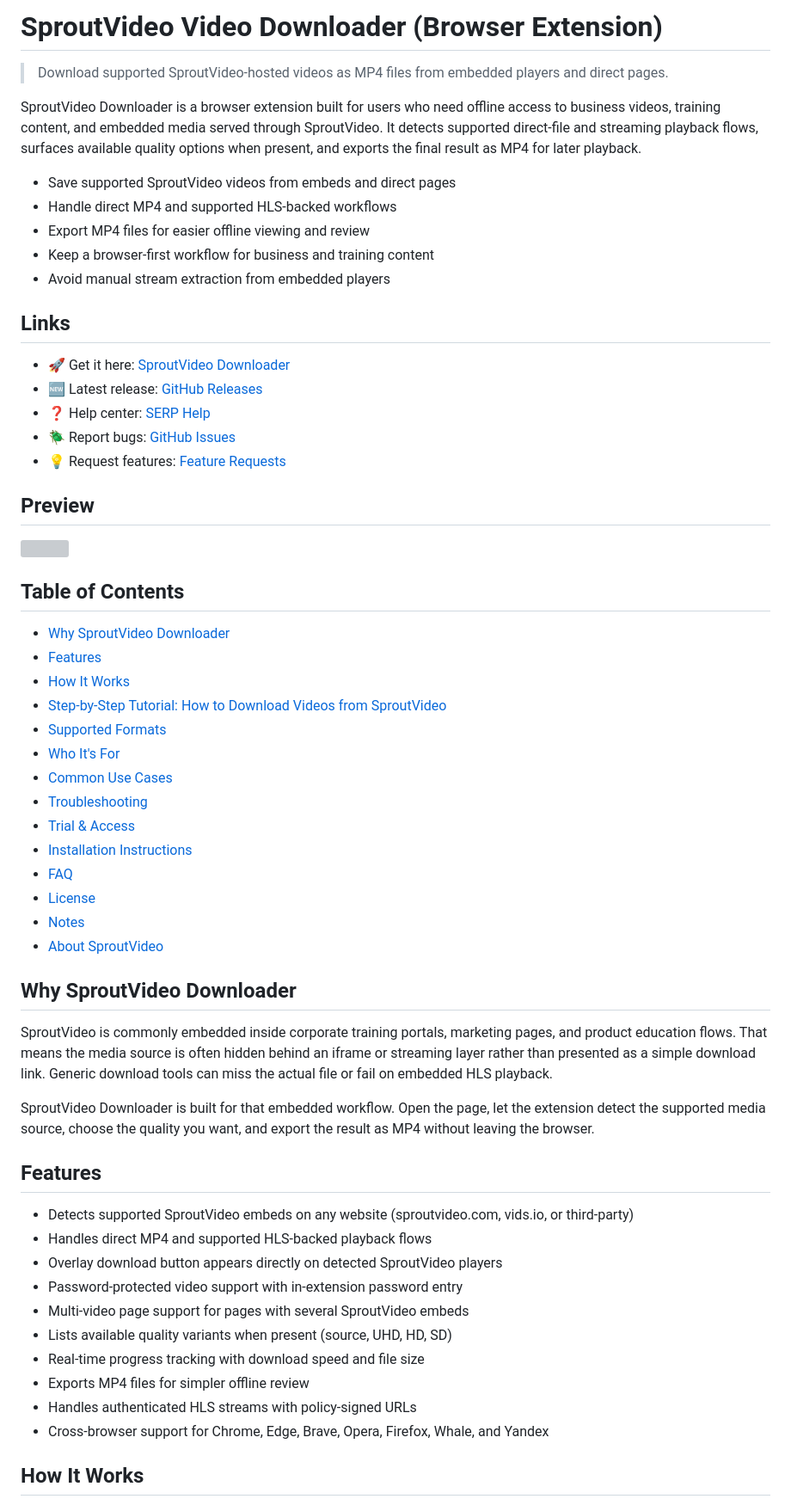
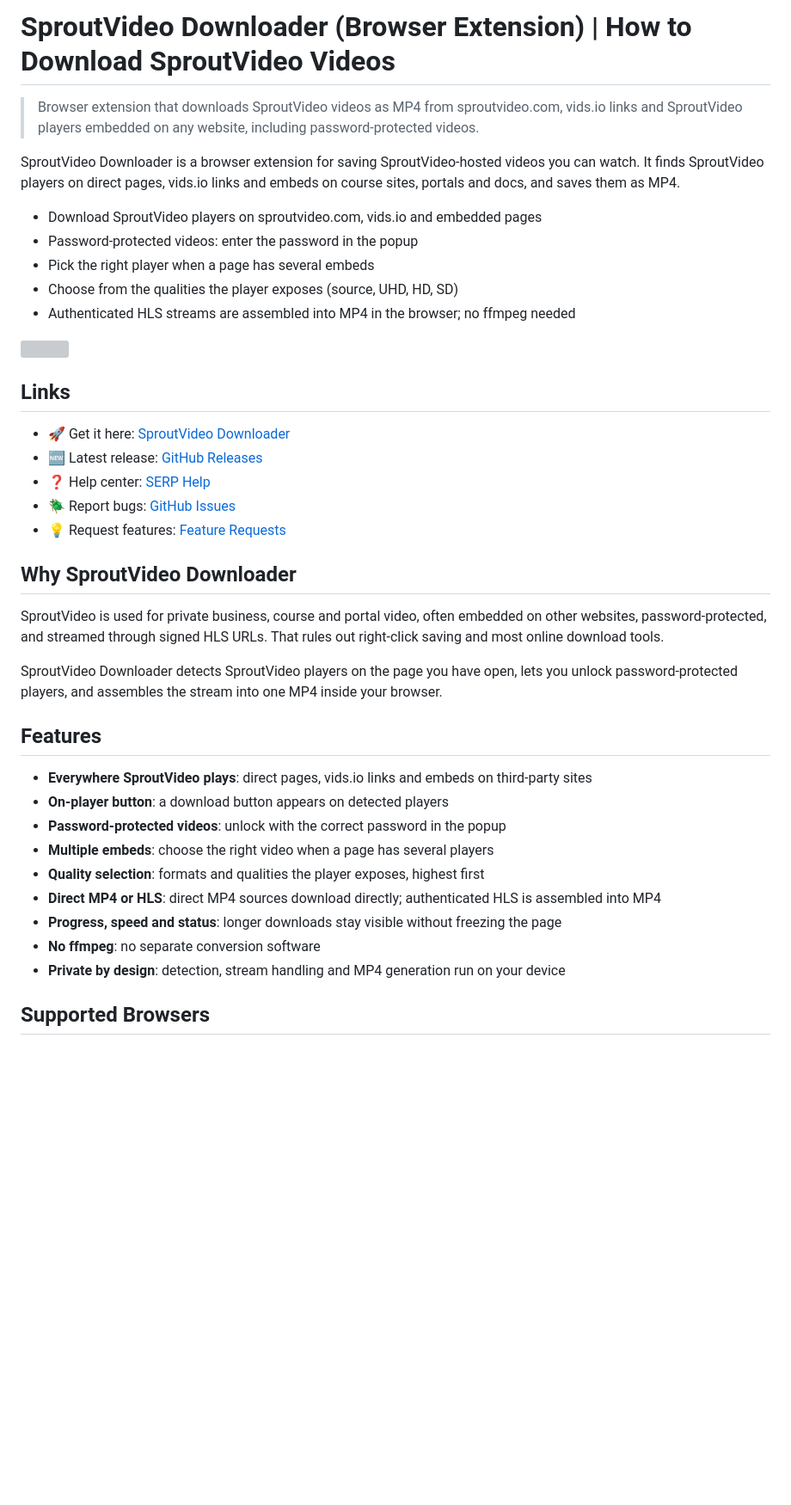
Before and after one commit to serpapps/sprout-video-downloader, a Markdown page: README.md, the part around one of its changes. Shown at 86% size. Drawn GitHub-style; blank space fills up the shorter version; grey boxes are pictures that could not be loaded.

```diff
--- a/README.md
+++ b/README.md
@@ -1,14 +1,18 @@
-# SproutVideo Video Downloader (Browser Extension)
+# SproutVideo Downloader (Browser Extension) | How to Download SproutVideo Videos
 
-> Download supported SproutVideo-hosted videos as MP4 files from embedded players and direct pages.
+> Browser extension that downloads SproutVideo videos as MP4 from sproutvideo.com, vids.io links and SproutVideo players embedded on any website, including password-protected videos.
 
-SproutVideo Downloader is a browser extension built for users who need offline access to business videos, training content, and embedded media served through SproutVideo. It detects supported direct-file and streaming playback flows, surfaces available quality options when present, and exports the final result as MP4 for later playback.
+SproutVideo Downloader is a browser extension for saving SproutVideo-hosted videos you can watch. It finds SproutVideo players on direct pages, vids.io links and embeds on course sites, portals and docs, and saves them as MP4.
 
-- Save supported SproutVideo videos from embeds and direct pages
-- Handle direct MP4 and supported HLS-backed workflows
-- Export MP4 files for easier offline viewing and review
-- Keep a browser-first workflow for business and training content
-- Avoid manual stream extraction from embedded players
+- Download SproutVideo players on sproutvideo.com, vids.io and embedded pages
+- Password-protected videos: enter the password in the popup
+- Pick the right player when a page has several embeds
+- Choose from the qualities the player exposes (source, UHD, HD, SD)
+- Authenticated HLS streams are assembled into MP4 in the browser; no ffmpeg needed
+
+<a href="https://www.youtube.com/watch?v=f7cQfQC-vBk" target="_blank">
+<img src="https://raw.githubusercontent.com/devinschumacher/uploads/refs/heads/main/images/how-to-download-sprout-videos-for-free-chrome-extension-method.jpg" width="700px">
+</a>
 
 ## Links
 
@@ -18,47 +22,26 @@ SproutVideo Downloader is a browser extension built for users who need offline a
 - :beetle: Report bugs: [GitHub Issues](https://github.com/serpapps/sprout-video-downloader/issues)
 - :bulb: Request features: [Feature Requests](https://github.com/serpapps/sprout-video-downloader/issues)
 
-## Preview
-
-<a href="https://www.youtube.com/watch?v=f7cQfQC-vBk" target="_blank">
-<img src="https://raw.githubusercontent.com/devinschumacher/uploads/refs/heads/main/images/how-to-download-sprout-videos-for-free-chrome-extension-method.jpg" width="700px">
-</a>
-
-## Table of Contents
-
-- [Why SproutVideo Downloader](#why-sproutvideo-downloader)
-- [Features](#features)
-- [How It Works](#how-it-works)
-- [Step-by-Step Tutorial: How to Download Videos from SproutVideo](#step-by-step-tutorial-how-to-download-videos-from-sproutvideo)
-- [Supported Formats](#supported-formats)
-- [Who It's For](#who-its-for)
-- [Common Use Cases](#common-use-cases)
-- [Troubleshooting](#troubleshooting)
-- [Trial & Access](#trial--access)
-- [Installation Instructions](#installation-instructions)
-- [FAQ](#faq)
-- [License](#license)
-- [Notes](#notes)
-- [About SproutVideo](#about-sproutvideo)
-
 ## Why SproutVideo Downloader
 
-SproutVideo is commonly embedded inside corporate training portals, marketing pages, and product education flows. That means the media source is often hidden behind an iframe or streaming layer rather than presented as a simple download link. Generic download tools can miss the actual file or fail on embedded HLS playback.
+SproutVideo is used for private business, course and portal video, often embedded on other websites,
+password-protected, and streamed through signed HLS URLs. That rules out right-click saving and most
+online download tools.
 
-SproutVideo Downloader is built for that embedded workflow. Open the page, let the extension detect the supported media source, choose the quality you want, and export the result as MP4 without leaving the browser.
+SproutVideo Downloader detects SproutVideo players on the page you have open, lets you unlock
+password-protected players, and assembles the stream into one MP4 inside your browser.
 
 ## Features
 
-- Detects supported SproutVideo embeds on any website (sproutvideo.com, vids.io, or third-party)
-- Handles direct MP4 and supported HLS-backed playback flows
-- Overlay download button appears directly on detected SproutVideo players
-- Password-protected video support with in-extension password entry
-- Multi-video page support for pages with several SproutVideo embeds
-- Lists available quality variants when present (source, UHD, HD, SD)
-- Real-time progress tracking with download speed and file size
-- Exports MP4 files for simpler offline review
-- Handles authenticated HLS streams with policy-signed URLs
-- Cross-browser support for Chrome, Edge, Brave, Opera, Firefox, Whale, and Yandex
+- **Everywhere SproutVideo plays**: direct pages, vids.io links and embeds on third-party sites
+- **On-player button**: a download button appears on detected players
+- **Password-protected videos**: unlock with the correct password in the popup
+- **Multiple embeds**: choose the right video when a page has several players
+- **Quality selection**: formats and qualities the player exposes, highest first
+- **Direct MP4 or HLS**: direct MP4 sources download directly; authenticated HLS is assembled into MP4
+- **Progress, speed and status**: longer downloads stay visible without freezing the page
+- **No ffmpeg**: no separate conversion software
+- **Private by design**: detection, stream handling and MP4 generation run on your device
 
-## How It Works
+## Supported Browsers
 
```
Also changed, not shown: other parts of README.md (+81 -78 lines).
